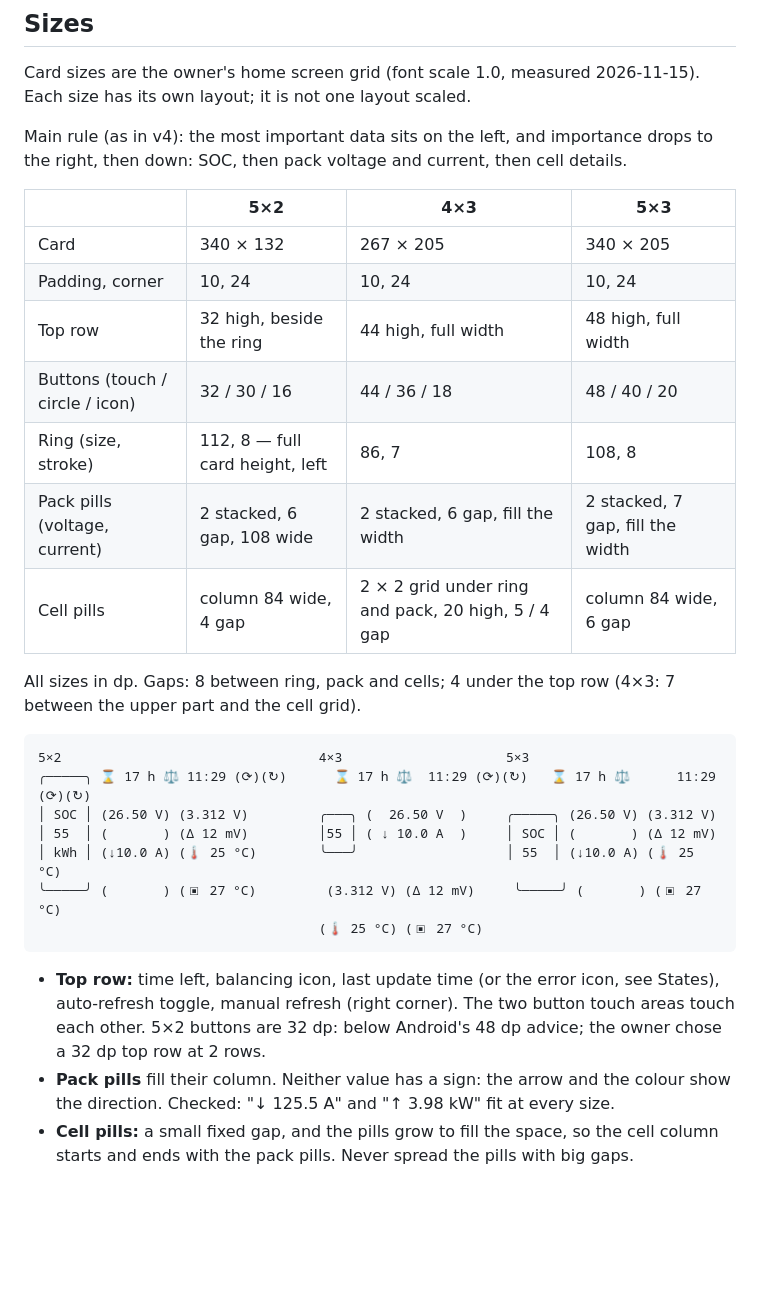
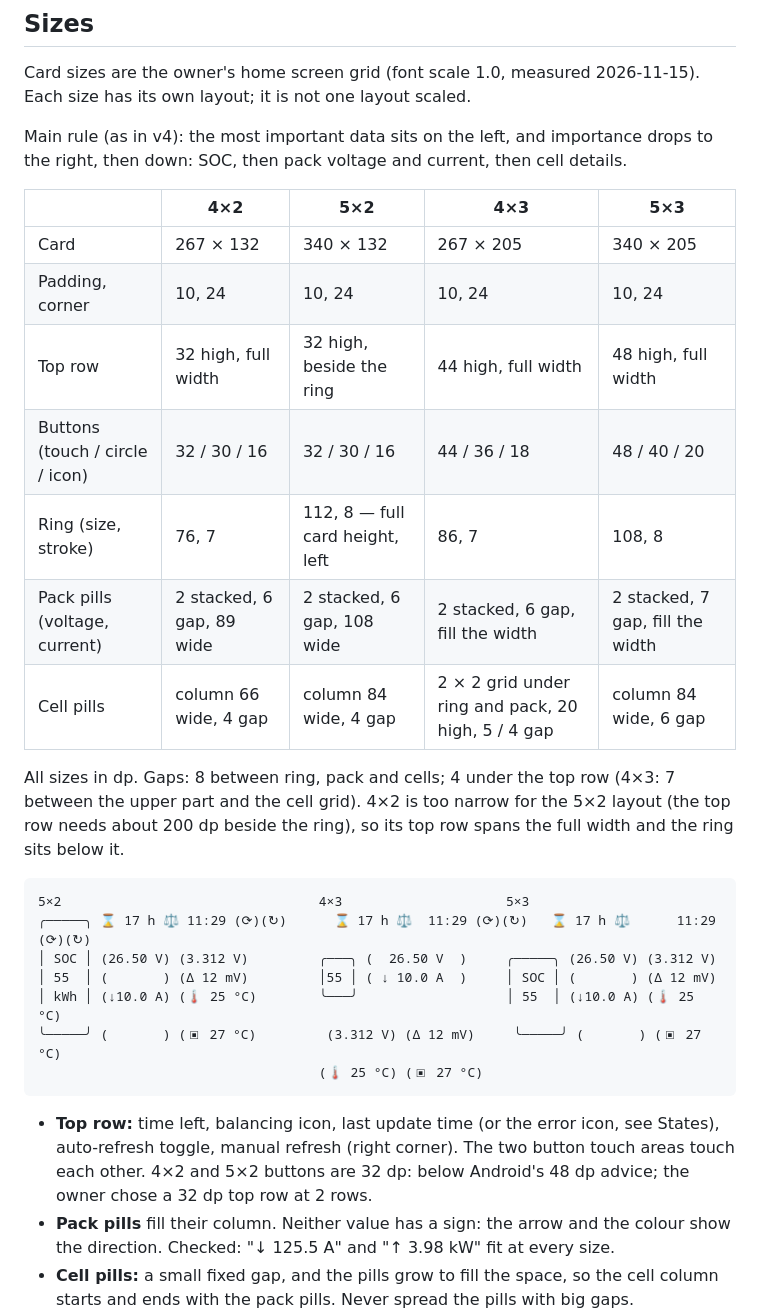
Before and after one commit to Qventeen/HABatteryWidget, a Markdown page: docs/design/README.md, the part around one of its changes. Drawn GitHub-style; blank space fills up the shorter version.

````diff
--- a/docs/design/README.md
+++ b/docs/design/README.md
@@ -30,18 +32,20 @@ Main rule (as in v4): the most important data sits on the left, and
 importance drops to the right, then down: SOC, then pack voltage and
 current, then cell details.
 
-| | 5×2 | 4×3 | 5×3 |
-|---|---|---|---|
-| Card | 340 × 132 | 267 × 205 | 340 × 205 |
-| Padding, corner | 10, 24 | 10, 24 | 10, 24 |
-| Top row | 32 high, beside the ring | 44 high, full width | 48 high, full width |
-| Buttons (touch / circle / icon) | 32 / 30 / 16 | 44 / 36 / 18 | 48 / 40 / 20 |
-| Ring (size, stroke) | 112, 8 — full card height, left | 86, 7 | 108, 8 |
-| Pack pills (voltage, current) | 2 stacked, 6 gap, 108 wide | 2 stacked, 6 gap, fill the width | 2 stacked, 7 gap, fill the width |
-| Cell pills | column 84 wide, 4 gap | 2 × 2 grid under ring and pack, 20 high, 5 / 4 gap | column 84 wide, 6 gap |
+| | 4×2 | 5×2 | 4×3 | 5×3 |
+|---|---|---|---|---|
+| Card | 267 × 132 | 340 × 132 | 267 × 205 | 340 × 205 |
+| Padding, corner | 10, 24 | 10, 24 | 10, 24 | 10, 24 |
+| Top row | 32 high, full width | 32 high, beside the ring | 44 high, full width | 48 high, full width |
+| Buttons (touch / circle / icon) | 32 / 30 / 16 | 32 / 30 / 16 | 44 / 36 / 18 | 48 / 40 / 20 |
+| Ring (size, stroke) | 76, 7 | 112, 8 — full card height, left | 86, 7 | 108, 8 |
+| Pack pills (voltage, current) | 2 stacked, 6 gap, 89 wide | 2 stacked, 6 gap, 108 wide | 2 stacked, 6 gap, fill the width | 2 stacked, 7 gap, fill the width |
+| Cell pills | column 66 wide, 4 gap | column 84 wide, 4 gap | 2 × 2 grid under ring and pack, 20 high, 5 / 4 gap | column 84 wide, 6 gap |
 
 All sizes in dp. Gaps: 8 between ring, pack and cells; 4 under the top row
-(4×3: 7 between the upper part and the cell grid).
+(4×3: 7 between the upper part and the cell grid). 4×2 is too narrow for
+the 5×2 layout (the top row needs about 200 dp beside the ring), so its top
+row spans the full width and the ring sits below it.
 
 ```
 5×2                                 4×3                     5×3
@@ -55,8 +59,9 @@ All sizes in dp. Gaps: 8 between ring, pack and cells; 4 under the top row
 
 - **Top row:** time left, balancing icon, last update time (or the error
   icon, see States), auto-refresh toggle, manual refresh (right corner).
-  The two button touch areas touch each other. 5×2 buttons are 32 dp:
-  below Android's 48 dp advice; the owner chose a 32 dp top row at 2 rows.
+  The two button touch areas touch each other. 4×2 and 5×2 buttons are
+  32 dp: below Android's 48 dp advice; the owner chose a 32 dp top row at
+  2 rows.
 - **Pack pills** fill their column. Neither value has a sign: the arrow and
   the colour show the direction. Checked: "↓ 125.5 A" and "↑ 3.98 kW" fit
   at every size.
````
Also changed, not shown: other parts of docs/design/README.md (+14 -12 lines), docs/design/widget-4x2.png (added).
